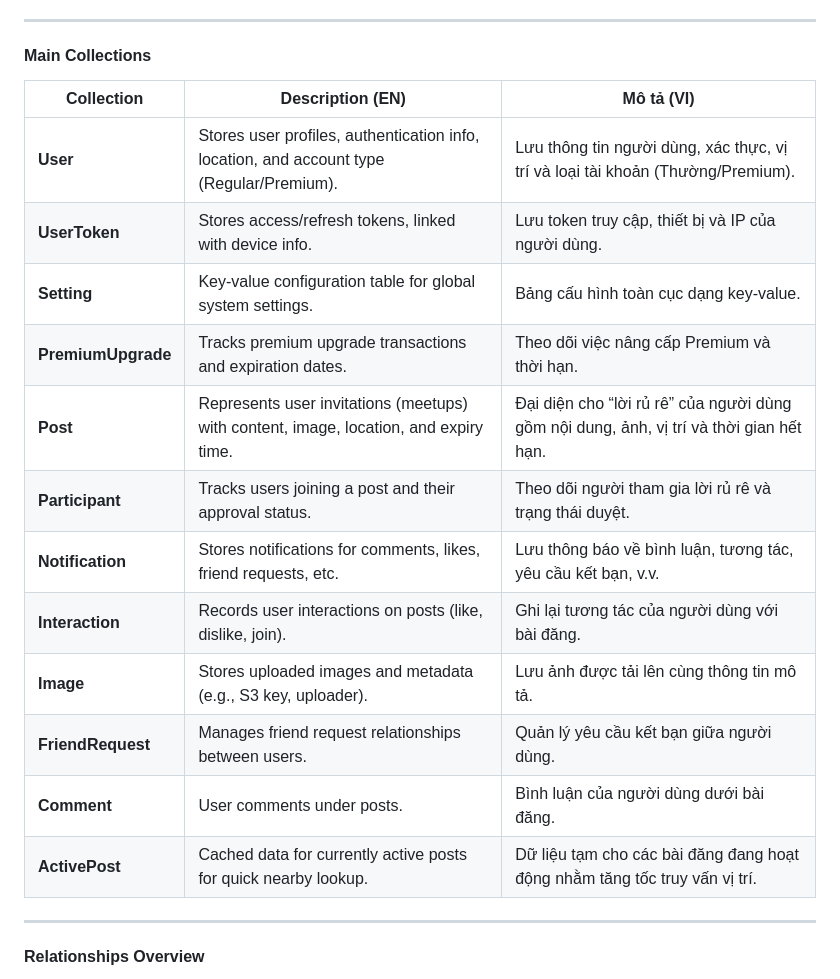
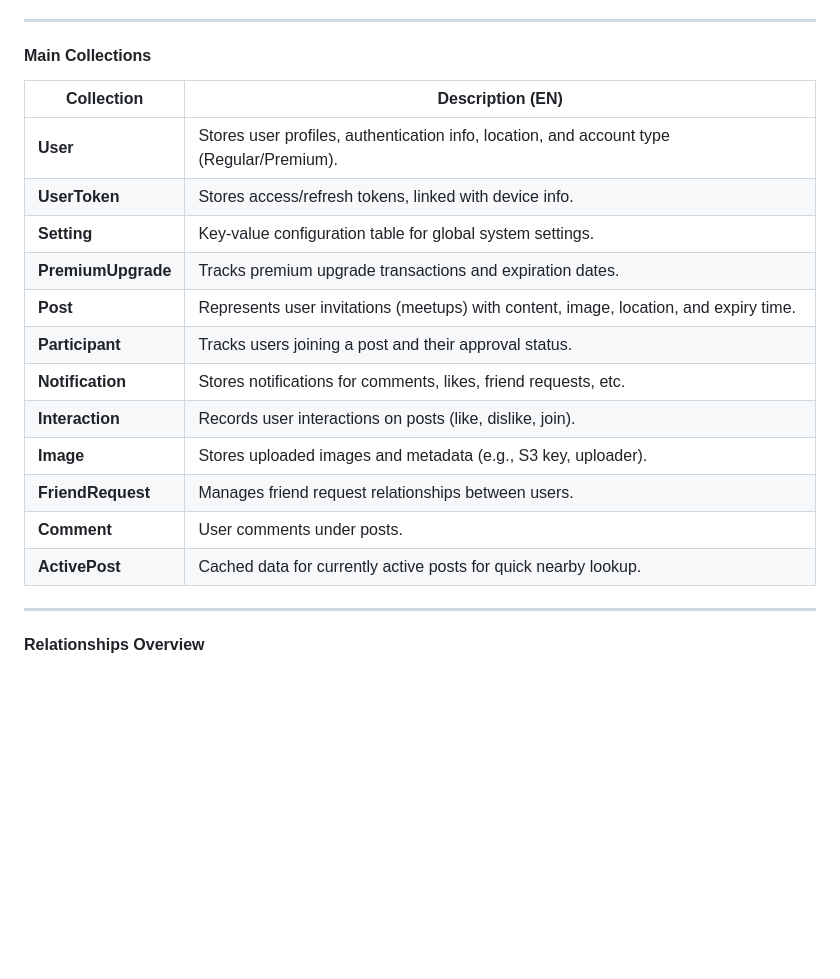
Before and after one commit to advaita02/rendezvous-svc, a Markdown page: README.md, the part around the change. Rendered like a GitHub page; blank space fills up the shorter version.

Commit message:
Update README.md
docs: update README

```diff
--- a/README.md
+++ b/README.md
@@ -48,20 +48,20 @@ You can view the full data model here:
 
 #### Main Collections
 
-| Collection | Description (EN) | Mô tả (VI) |
-|-------------|------------------|-------------|
-| **User** | Stores user profiles, authentication info, location, and account type (Regular/Premium). | Lưu thông tin người dùng, xác thực, vị trí và loại tài khoản (Thường/Premium). |
-| **UserToken** | Stores access/refresh tokens, linked with device info. | Lưu token truy cập, thiết bị và IP của người dùng. |
-| **Setting** | Key-value configuration table for global system settings. | Bảng cấu hình toàn cục dạng key-value. |
-| **PremiumUpgrade** | Tracks premium upgrade transactions and expiration dates. | Theo dõi việc nâng cấp Premium và thời hạn. |
-| **Post** | Represents user invitations (meetups) with content, image, location, and expiry time. | Đại diện cho “lời rủ rê” của người dùng gồm nội dung, ảnh, vị trí và thời gian hết hạn. |
-| **Participant** | Tracks users joining a post and their approval status. | Theo dõi người tham gia lời rủ rê và trạng thái duyệt. |
-| **Notification** | Stores notifications for comments, likes, friend requests, etc. | Lưu thông báo về bình luận, tương tác, yêu cầu kết bạn, v.v. |
-| **Interaction** | Records user interactions on posts (like, dislike, join). | Ghi lại tương tác của người dùng với bài đăng. |
-| **Image** | Stores uploaded images and metadata (e.g., S3 key, uploader). | Lưu ảnh được tải lên cùng thông tin mô tả. |
-| **FriendRequest** | Manages friend request relationships between users. | Quản lý yêu cầu kết bạn giữa người dùng. |
-| **Comment** | User comments under posts. | Bình luận của người dùng dưới bài đăng. |
-| **ActivePost** | Cached data for currently active posts for quick nearby lookup. | Dữ liệu tạm cho các bài đăng đang hoạt động nhằm tăng tốc truy vấn vị trí. |
+| Collection | Description (EN) |
+|-------------|------------------|
+| **User** | Stores user profiles, authentication info, location, and account type (Regular/Premium). |
+| **UserToken** | Stores access/refresh tokens, linked with device info. |
+| **Setting** | Key-value configuration table for global system settings. |
+| **PremiumUpgrade** | Tracks premium upgrade transactions and expiration dates. |
+| **Post** | Represents user invitations (meetups) with content, image, location, and expiry time. |
+| **Participant** | Tracks users joining a post and their approval status. |
+| **Notification** | Stores notifications for comments, likes, friend requests, etc. |
+| **Interaction** | Records user interactions on posts (like, dislike, join). |
+| **Image** | Stores uploaded images and metadata (e.g., S3 key, uploader). |
+| **FriendRequest** | Manages friend request relationships between users. |
+| **Comment** | User comments under posts. |
+| **ActivePost** | Cached data for currently active posts for quick nearby lookup. |
 
 ---
 
```
